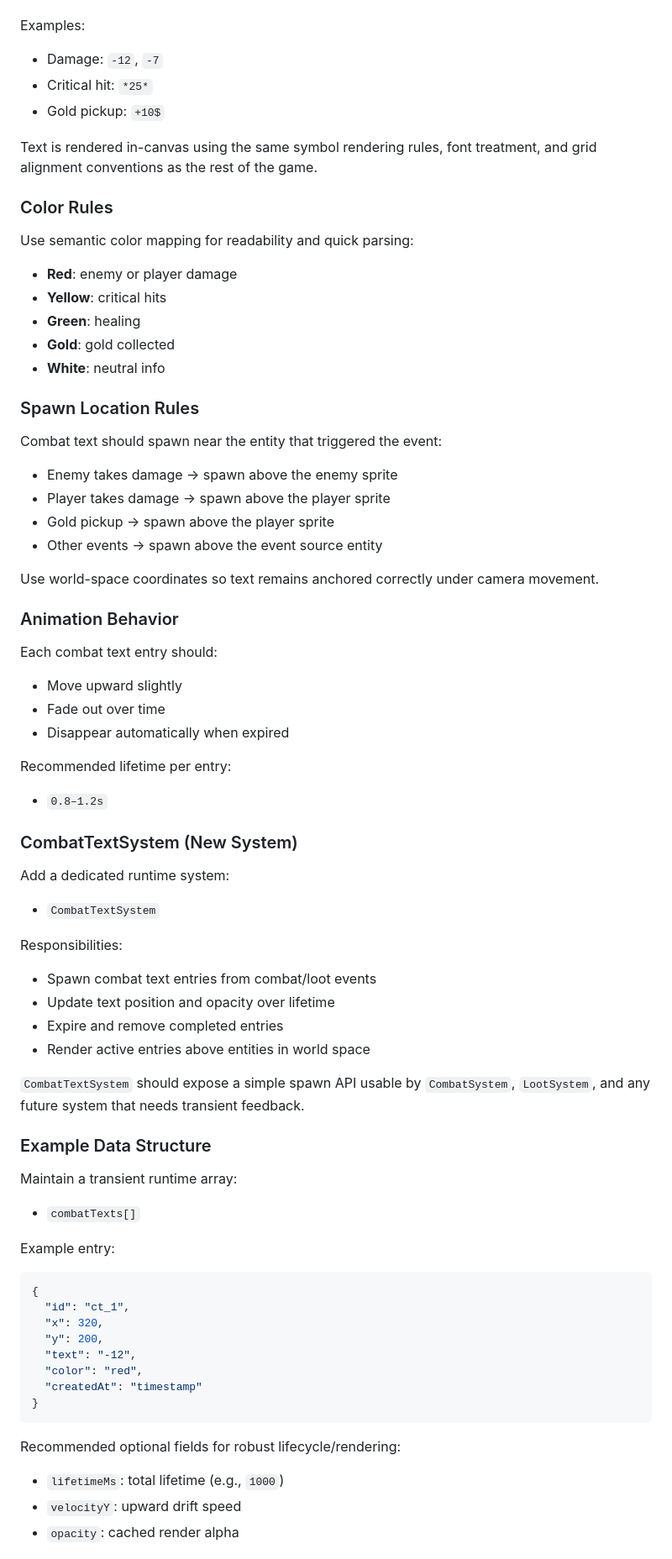
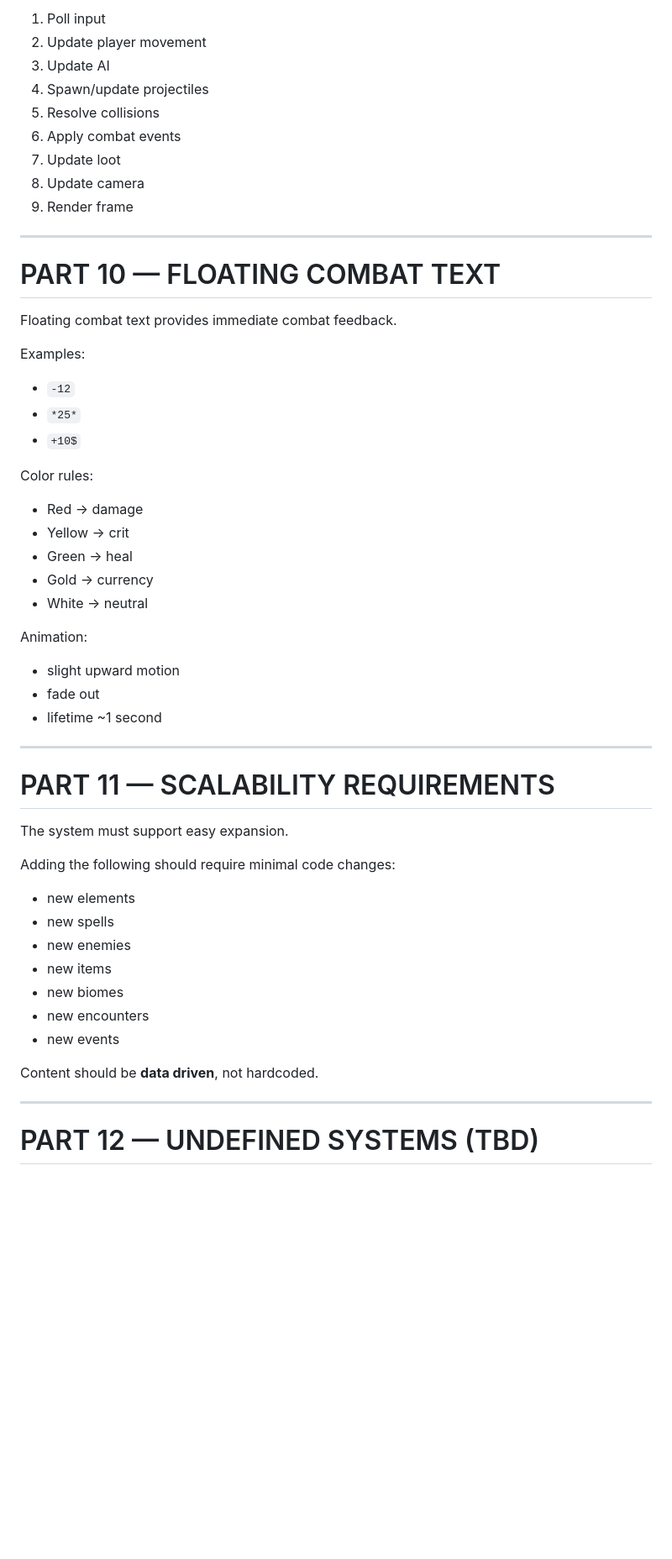
Before and after one commit to Dan-Yaacobi/Symbol-Wizard, a Markdown page: PROJECT_DESIGN.md, the part around one of its changes. Shown at 84% size. Drawn GitHub-style; blank space fills up the shorter version.

Commit message:
Revise PROJECT_DESIGN.md for clarity and detail
Updated the project design document to clarify purpose and structure, and expanded on core design pillars and gameplay systems.

````diff
--- a/PROJECT_DESIGN.md
+++ b/PROJECT_DESIGN.md
@@ -172,68 +452,58 @@ Floating text should match the game's symbol aesthetic and remain concise.
+1. Poll input
+2. Update player movement
+3. Update AI
+4. Spawn/update projectiles
+5. Resolve collisions
+6. Apply combat events
+7. Update loot
+8. Update camera
+9. Render frame
+
+---
+
+# PART 10 — FLOATING COMBAT TEXT
+
+Floating combat text provides immediate combat feedback.
 
 Examples:
-- Damage: `-12`, `-7`
-- Critical hit: `*25*`
-- Gold pickup: `+10$`
 
-Text is rendered in-canvas using the same symbol rendering rules, font treatment, and grid alignment conventions as the rest of the game.
+* `-12`
+* `*25*`
+* `+10$`
 
-### Color Rules
-Use semantic color mapping for readability and quick parsing:
-- **Red**: enemy or player damage
-- **Yellow**: critical hits
-- **Green**: healing
-- **Gold**: gold collected
-- **White**: neutral info
+Color rules:
 
-### Spawn Location Rules
-Combat text should spawn near the entity that triggered the event:
-- Enemy takes damage → spawn above the enemy sprite
-- Player takes damage → spawn above the player sprite
-- Gold pickup → spawn above the player sprite
-- Other events → spawn above the event source entity
+* Red → damage
+* Yellow → crit
+* Green → heal
+* Gold → currency
+* White → neutral
 
-Use world-space coordinates so text remains anchored correctly under camera movement.
+Animation:
 
-### Animation Behavior
-Each combat text entry should:
-- Move upward slightly
-- Fade out over time
-- Disappear automatically when expired
+* slight upward motion
+* fade out
+* lifetime ~1 second
 
-Recommended lifetime per entry:
-- `0.8–1.2s`
+---
 
-### CombatTextSystem (New System)
-Add a dedicated runtime system:
-- `CombatTextSystem`
+# PART 11 — SCALABILITY REQUIREMENTS
 
-Responsibilities:
-- Spawn combat text entries from combat/loot events
-- Update text position and opacity over lifetime
-- Expire and remove completed entries
-- Render active entries above entities in world space
+The system must support easy expansion.
 
-`CombatTextSystem` should expose a simple spawn API usable by `CombatSystem`, `LootSystem`, and any future system that needs transient feedback.
+Adding the following should require minimal code changes:
 
-### Example Data Structure
-Maintain a transient runtime array:
-- `combatTexts[]`
+* new elements
+* new spells
+* new enemies
+* new items
+* new biomes
+* new encounters
+* new events
 
-Example entry:
+Content should be **data driven**, not hardcoded.
 
-```json
-{
-  "id": "ct_1",
-  "x": 320,
-  "y": 200,
-  "text": "-12",
-  "color": "red",
-  "createdAt": "timestamp"
-}
-```
+---
 
-Recommended optional fields for robust lifecycle/rendering:
-- `lifetimeMs`: total lifetime (e.g., `1000`)
-- `velocityY`: upward drift speed
-- `opacity`: cached render alpha
+# PART 12 — UNDEFINED SYSTEMS (TBD)
 
````
Also changed, not shown: other parts of PROJECT_DESIGN.md (+418 -151 lines).
